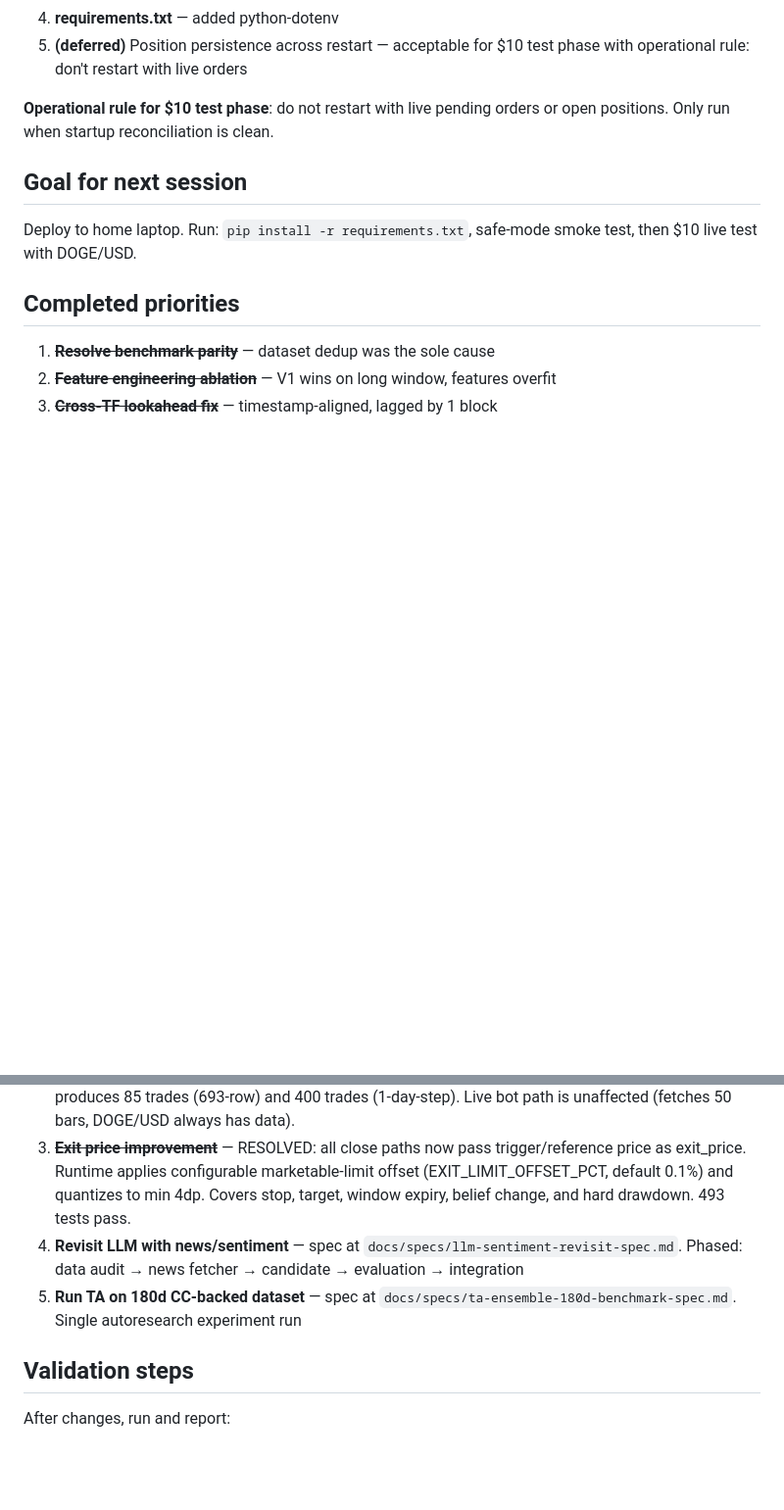
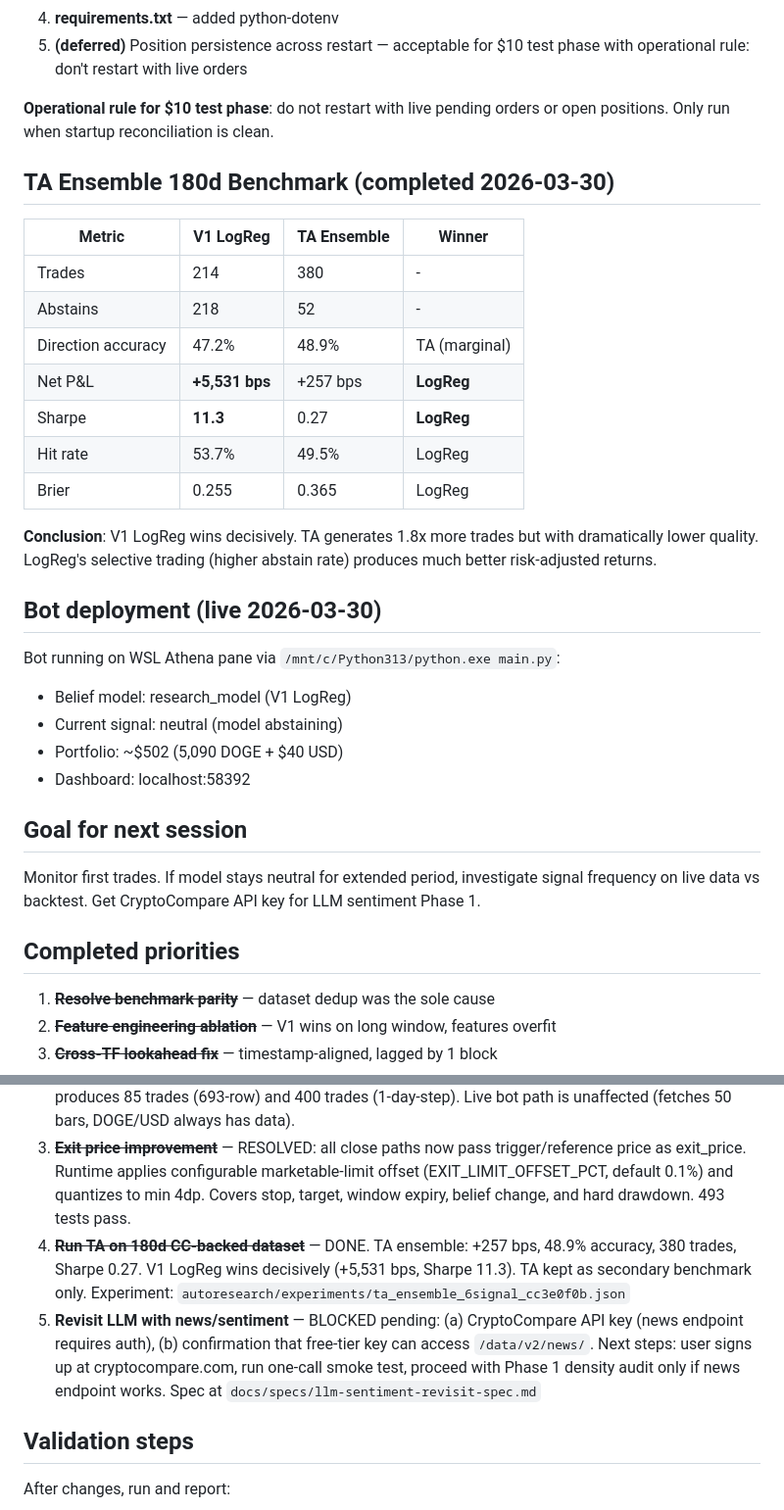
Before and after one commit to robjohncolson/kraken-bot-v4, a Markdown page: CONTINUATION_PROMPT.md, 2 parts joined by grey strips. Shown at 98% size. GitHub-like rendering; blank space fills up the shorter version.

Commit message:
docs: add TA 180d benchmark results and live deployment status
TA ensemble on 180d CC-backed dataset: +257 bps, 48.9% accuracy,
380 trades, Sharpe 0.27. V1 LogReg wins decisively (+5,531 bps,
Sharpe 11.3). TA kept as secondary benchmark only.

Bot deployed live on WSL, cycling with neutral signal. LLM sentiment
track blocked pending CryptoCompare API key + free-tier verification.

Co-Authored-By: Claude Opus 4.6 (1M context) <noreply@anthropic.com>

```diff
--- a/CONTINUATION_PROMPT.md
+++ b/CONTINUATION_PROMPT.md
@@ -189,9 +189,31 @@ CC+Codex audit identified 5 blockers. 4 fixed this session, 1 deferred:
 
 **Operational rule for $10 test phase**: do not restart with live pending orders or open positions. Only run when startup reconciliation is clean.
 
+## TA Ensemble 180d Benchmark (completed 2026-03-30)
+
+| Metric | V1 LogReg | TA Ensemble | Winner |
+|--------|-----------|-------------|--------|
+| Trades | 214 | 380 | - |
+| Abstains | 218 | 52 | - |
+| Direction accuracy | 47.2% | 48.9% | TA (marginal) |
+| Net P&L | **+5,531 bps** | +257 bps | **LogReg** |
+| Sharpe | **11.3** | 0.27 | **LogReg** |
+| Hit rate | 53.7% | 49.5% | LogReg |
+| Brier | 0.255 | 0.365 | LogReg |
+
+**Conclusion**: V1 LogReg wins decisively. TA generates 1.8x more trades but with dramatically lower quality. LogReg's selective trading (higher abstain rate) produces much better risk-adjusted returns.
+
+## Bot deployment (live 2026-03-30)
+
+Bot running on WSL Athena pane via `/mnt/c/Python313/python.exe main.py`:
+- Belief model: research_model (V1 LogReg)
+- Current signal: neutral (model abstaining)
+- Portfolio: ~$502 (5,090 DOGE + $40 USD)
+- Dashboard: localhost:58392
+
 ## Goal for next session
 
-Deploy to home laptop. Run: `pip install -r requirements.txt`, safe-mode smoke test, then $10 live test with DOGE/USD.
+Monitor first trades. If model stays neutral for extended period, investigate signal frequency on live data vs backtest. Get CryptoCompare API key for LLM sentiment Phase 1.
 
 ## Completed priorities
 
@@ -212,8 +234,8 @@ Deploy to home laptop. Run: `pip install -r requirements.txt`, safe-mode smoke t
 1. ~~**Shadow/paper mode**~~ — RESOLVED via backfill: all rollout gates pass on 180d historical replay (+4,862 bps, 55.1% accuracy, 100% coverage)
 2. ~~**Fix TA ensemble**~~ — RESOLVED: v1.1 in autoresearch already stores training tail and prepends it in predict(). The Phase 5a 0-trade result was v1.0 (pre-fix, 24-bar val window < 40-bar minimum). v1.1 produces 85 trades (693-row) and 400 trades (1-day-step). Live bot path is unaffected (fetches 50 bars, DOGE/USD always has data).
 3. ~~**Exit price improvement**~~ — RESOLVED: all close paths now pass trigger/reference price as exit_price. Runtime applies configurable marketable-limit offset (EXIT_LIMIT_OFFSET_PCT, default 0.1%) and quantizes to min 4dp. Covers stop, target, window expiry, belief change, and hard drawdown. 493 tests pass.
-4. **Revisit LLM with news/sentiment** — spec at `docs/specs/llm-sentiment-revisit-spec.md`. Phased: data audit → news fetcher → candidate → evaluation → integration
-5. **Run TA on 180d CC-backed dataset** — spec at `docs/specs/ta-ensemble-180d-benchmark-spec.md`. Single autoresearch experiment run
+4. ~~**Run TA on 180d CC-backed dataset**~~ — DONE. TA ensemble: +257 bps, 48.9% accuracy, 380 trades, Sharpe 0.27. V1 LogReg wins decisively (+5,531 bps, Sharpe 11.3). TA kept as secondary benchmark only. Experiment: `autoresearch/experiments/ta_ensemble_6signal_cc3e0f0b.json`
+5. **Revisit LLM with news/sentiment** — BLOCKED pending: (a) CryptoCompare API key (news endpoint requires auth), (b) confirmation that free-tier key can access `/data/v2/news/`. Next steps: user signs up at cryptocompare.com, run one-call smoke test, proceed with Phase 1 density audit only if news endpoint works. Spec at `docs/specs/llm-sentiment-revisit-spec.md`
 
 ## Validation steps
 
```
